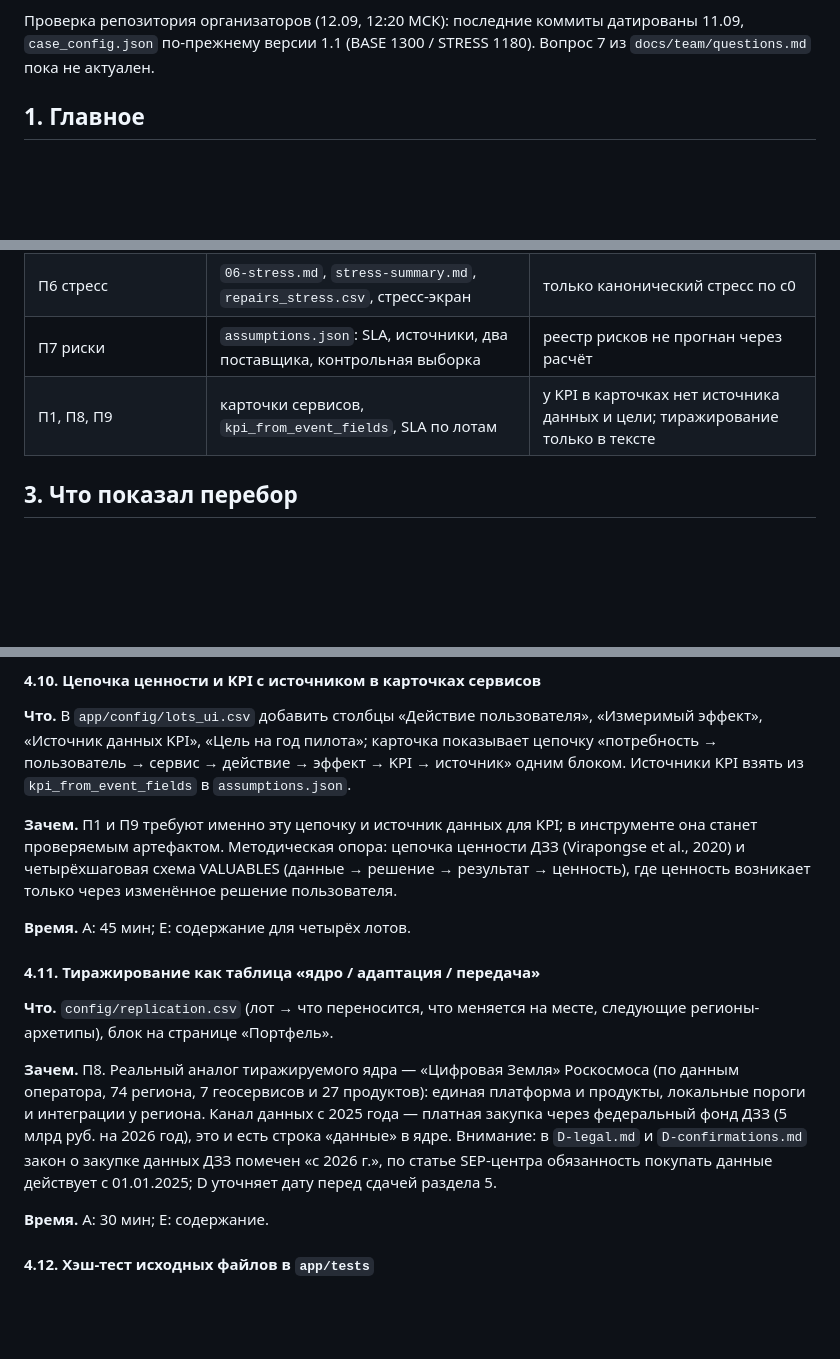
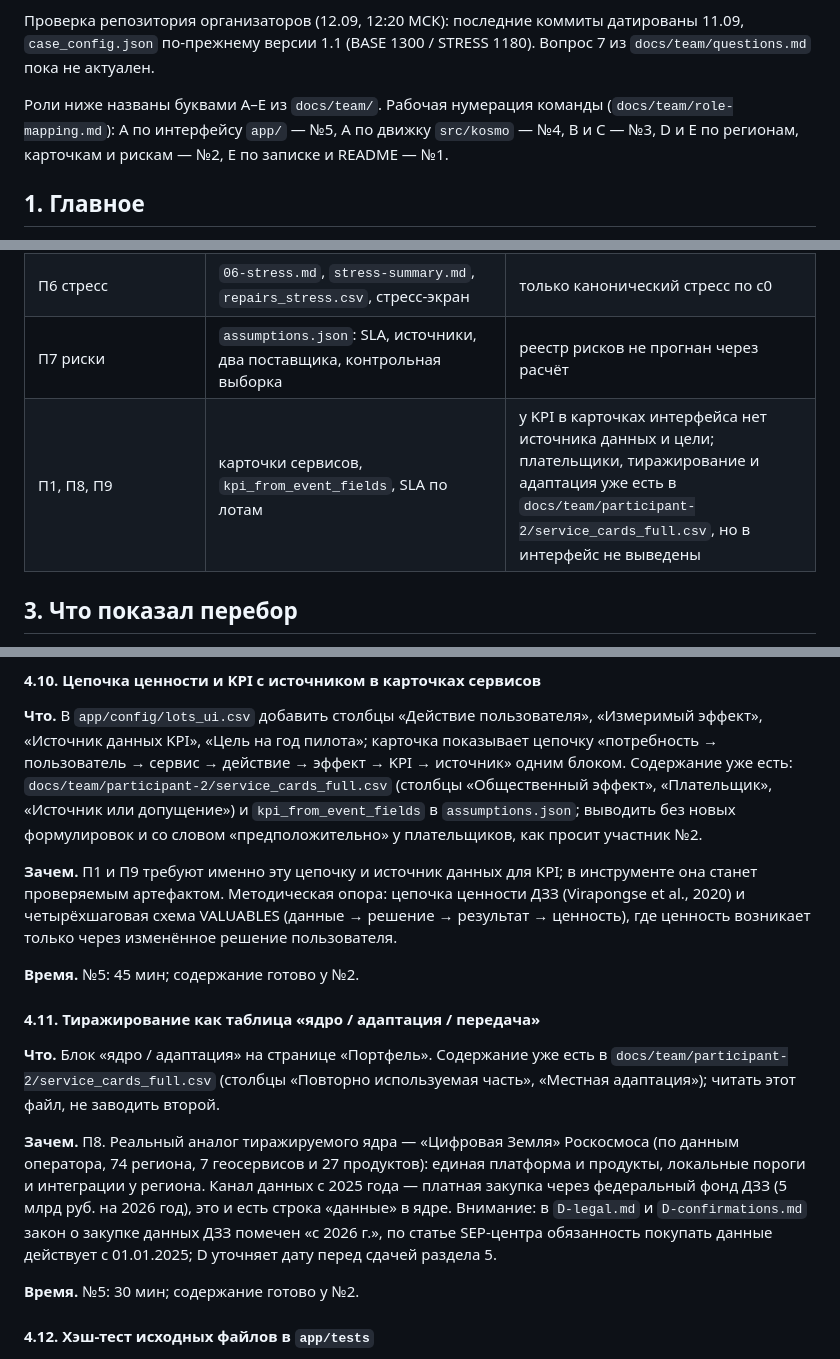
Before and after one commit to pmixay/hackathon-1109, a Markdown page: docs/case02-unique-features.md, 3 parts joined by grey strips. Drawn GitHub-style; blank space fills up the shorter version.

Commit message:
Research: point card proposals at participant 2's full service cards
After merging main again (participant 2 regional materials, role mapping),
the KPI-source and replication proposals now reference the existing
service_cards_full.csv instead of asking for new text, and the document
maps the A–E letters to the team's working numbering.

Co-Authored-By: Claude Fable 5.1 <noreply@anthropic.com>
Claude-Session: https://claude.ai/code/session_01HjCSEbPUQgp9xaJiAMx619

```diff
--- a/docs/case02-unique-features.md
+++ b/docs/case02-unique-features.md
@@ -13,6 +13,11 @@
 Проверка репозитория организаторов (12.09, 12:20 МСК): последние коммиты
 датированы 11.09, `case_config.json` по-прежнему версии 1.1 (BASE 1300 /
 STRESS 1180). Вопрос 7 из `docs/team/questions.md` пока не актуален.
+
+Роли ниже названы буквами A–E из `docs/team/`. Рабочая нумерация команды
+(`docs/team/role-mapping.md`): A по интерфейсу `app/` — №5, A по движку
+`src/kosmo` — №4, B и C — №3, D и E по регионам, карточкам и рискам — №2,
+E по записке и README — №1.
 
 ## 1. Главное
 
@@ -66,7 +71,7 @@ STRESS 1180). Вопрос 7 из `docs/team/questions.md` пока не акт
 | П3 финансирование | `03-finance.md`, `finance-appendix.md`, D-confirmations (c0 630/510, пул потоков, 0,607) | «коммерция = 0» не оформлена как проверка и не участвует в выборе |
 | П6 стресс | `06-stress.md`, `stress-summary.md`, `repairs_stress.csv`, стресс-экран | только канонический стресс по c0 |
 | П7 риски | `assumptions.json`: SLA, источники, два поставщика, контрольная выборка | реестр рисков не прогнан через расчёт |
-| П1, П8, П9 | карточки сервисов, `kpi_from_event_fields`, SLA по лотам | у KPI в карточках нет источника данных и цели; тиражирование только в тексте |
+| П1, П8, П9 | карточки сервисов, `kpi_from_event_fields`, SLA по лотам | у KPI в карточках интерфейса нет источника данных и цели; плательщики, тиражирование и адаптация уже есть в `docs/team/participant-2/service_cards_full.csv`, но в интерфейс не выведены |
 
 ## 3. Что показал перебор
 
@@ -294,8 +299,11 @@ A/B/C (`out_of_range_coefficients`). Интерфейс D не поддержи
 **Что.** В `app/config/lots_ui.csv` добавить столбцы «Действие пользователя»,
 «Измеримый эффект», «Источник данных KPI», «Цель на год пилота»; карточка
 показывает цепочку «потребность → пользователь → сервис → действие → эффект →
-KPI → источник» одним блоком. Источники KPI взять из `kpi_from_event_fields`
-в `assumptions.json`.
+KPI → источник» одним блоком. Содержание уже есть:
+`docs/team/participant-2/service_cards_full.csv` (столбцы «Общественный
+эффект», «Плательщик», «Источник или допущение») и `kpi_from_event_fields` в
+`assumptions.json`; выводить без новых формулировок и со словом
+«предположительно» у плательщиков, как просит участник №2.
 
 **Зачем.** П1 и П9 требуют именно эту цепочку и источник данных для KPI; в
 инструменте она станет проверяемым артефактом. Методическая опора: цепочка
@@ -303,12 +311,14 @@ KPI → источник» одним блоком. Источники KPI вз
 → решение → результат → ценность), где ценность возникает только через
 изменённое решение пользователя.
 
-**Время.** A: 45 мин; E: содержание для четырёх лотов.
+**Время.** №5: 45 мин; содержание готово у №2.
 
 #### 4.11. Тиражирование как таблица «ядро / адаптация / передача»
 
-**Что.** `config/replication.csv` (лот → что переносится, что меняется на
-месте, следующие регионы-архетипы), блок на странице «Портфель».
+**Что.** Блок «ядро / адаптация» на странице «Портфель». Содержание уже есть
+в `docs/team/participant-2/service_cards_full.csv` (столбцы «Повторно
+используемая часть», «Местная адаптация»); читать этот файл, не заводить
+второй.
 
 **Зачем.** П8. Реальный аналог тиражируемого ядра — «Цифровая Земля»
 Роскосмоса (по данным оператора, 74 региона, 7 геосервисов и 27 продуктов):
@@ -319,7 +329,7 @@ KPI → источник» одним блоком. Источники KPI вз
 SEP-центра обязанность покупать данные действует с 01.01.2025; D уточняет дату
 перед сдачей раздела 5.
 
-**Время.** A: 30 мин; E: содержание.
+**Время.** №5: 30 мин; содержание готово у №2.
 
 #### 4.12. Хэш-тест исходных файлов в `app/tests`
 
```
